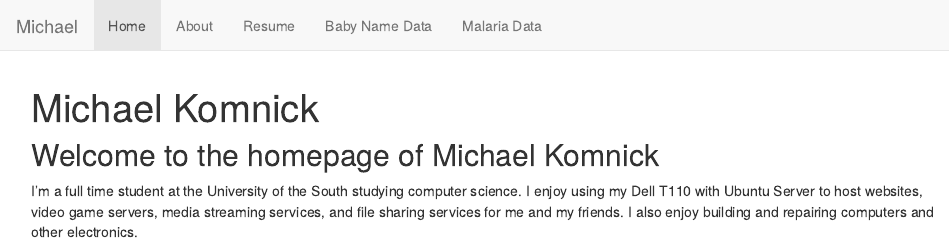
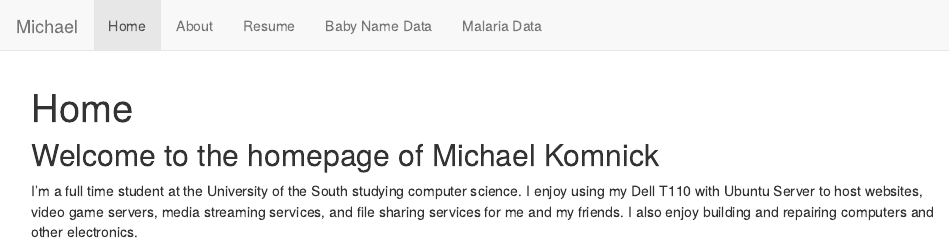
Before and after one commit to LordOfTimeLords64/LordOfTimeLords64.github.io, an R Markdown document (index.Rmd): the page in a window 1100 px wide, from its top. The pictures show the output file index.html that the author committed with the source, opened offline; library style sheets and scripts come from the installed R packages.

Commit message:
Changed title to Home

```diff
--- a/index.Rmd
+++ b/index.Rmd
@@ -1,5 +1,5 @@
 ---
-title: "Michael Komnick"
+title: "Home"
 ---
 
 ## Welcome to the homepage of Michael Komnick
```
Also changed, not shown: index.html.
